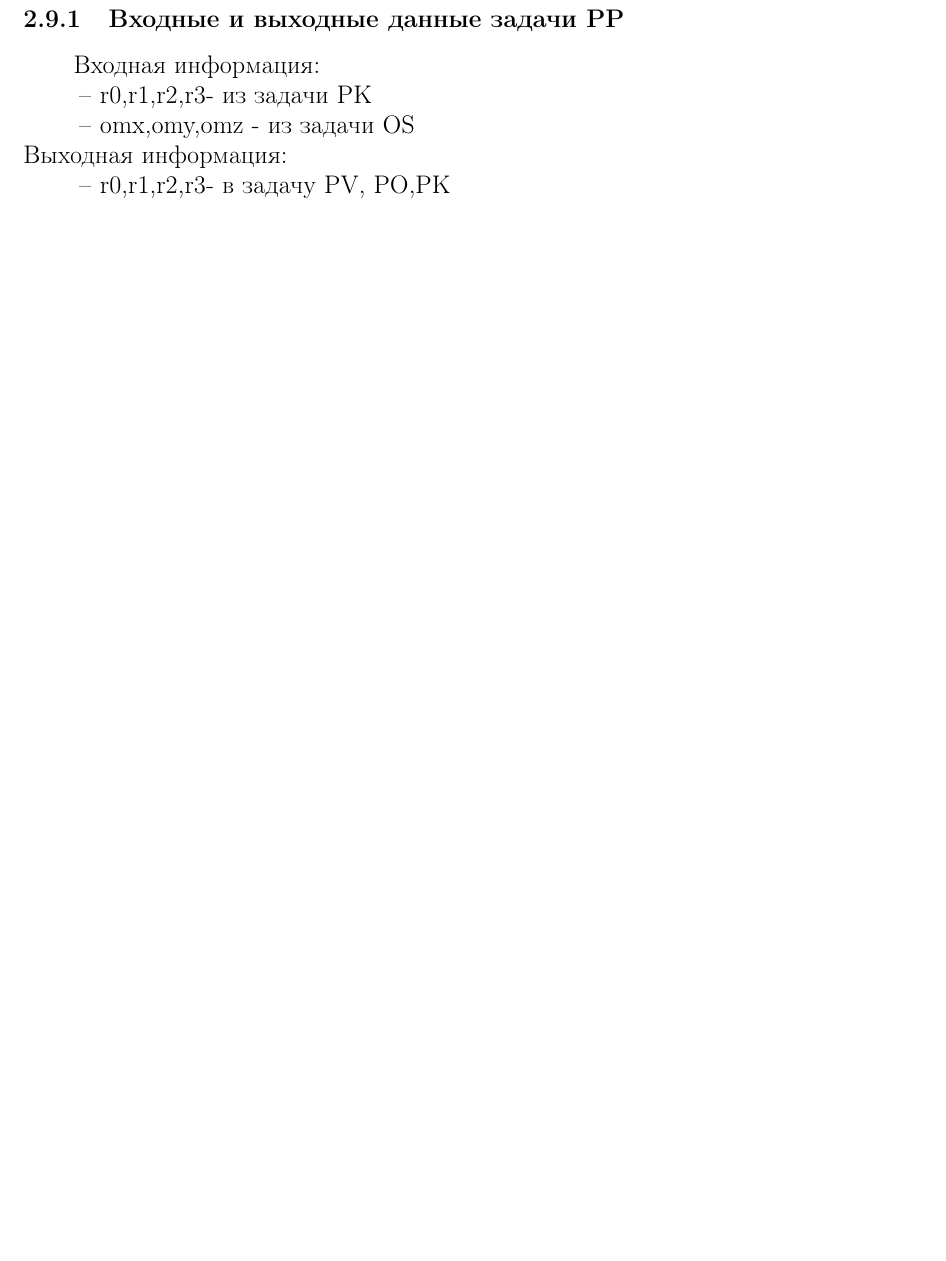
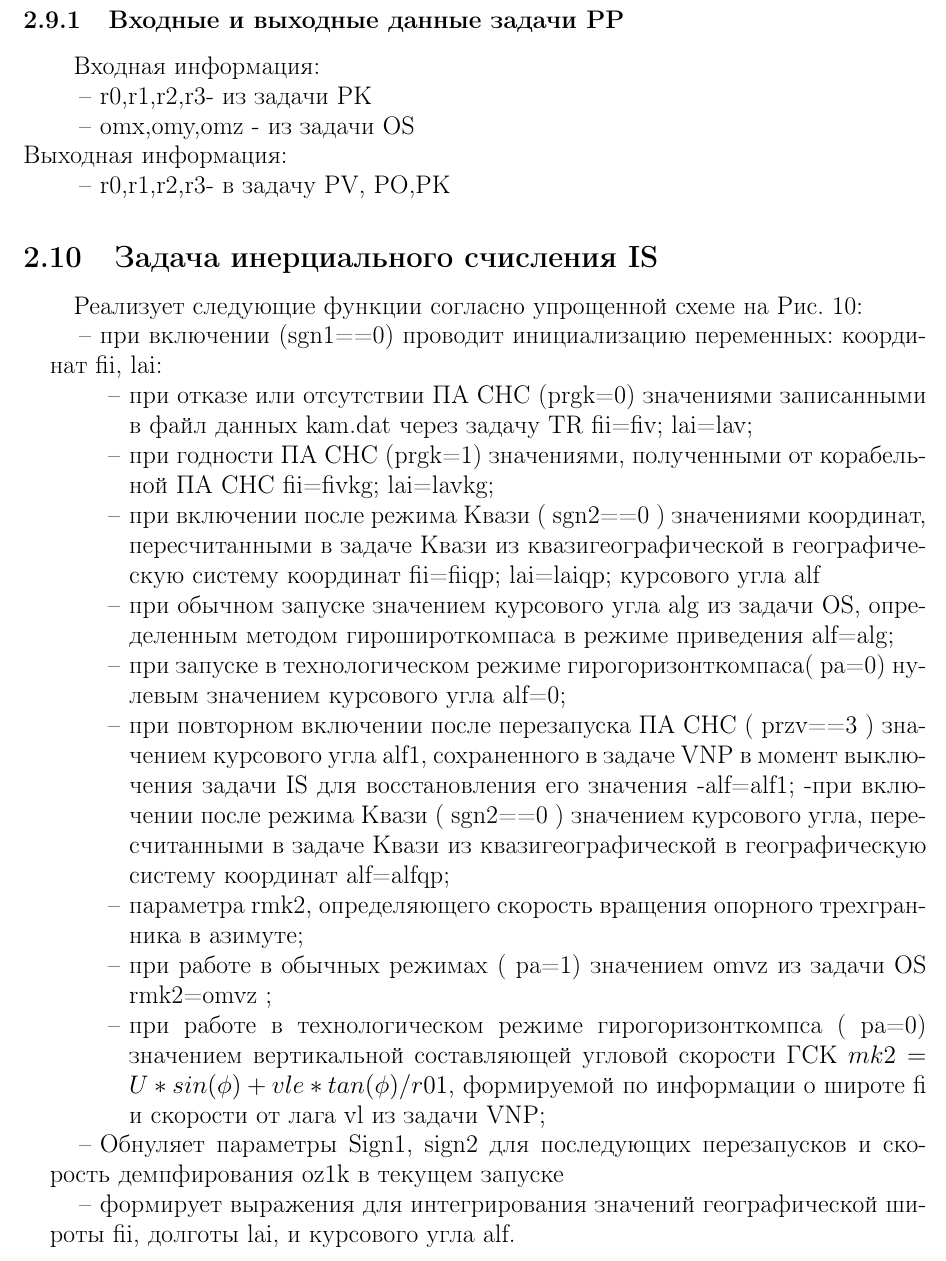
Before and after one commit to alkhrom/KAMA, a LaTeX document (ProgramDescripton/main.tex, which reads ProgramDescripton/logic.tex): part of page 24 of 26 before the commit and part of page 24 of 27 after it, cut so that both start at the same text, the shorter picture padded with empty space. Compiled offline with pdfLaTeX.

Commit message:
IS added

```diff
--- a/ProgramDescripton/logic.tex
+++ b/ProgramDescripton/logic.tex
@@ -237,3 +237,26 @@ RES1 = ElapsedTime(T);  \ время между текущим моментом
 \begin{itemize}
 \item r0,r1,r2,r3- в задачу PV, PO,PK
 \end{itemize}
+\subsection{Задача инерциального счисления IS}
+Реализует следующие функции согласно упрощенной схеме на Рис.~\ref{fig:IS}:
+\begin{itemize}
+    \item при включении (sgn1==0) проводит инициализацию переменных:  координат  fii,   lai:
+    \begin{itemize}
+        \item при отказе или отсутствии ПА СНС (prgk=0) значениями записанными в файл данных  kam.dat через задачу TR   fii=fiv;   lai=lav;
+        \item при годности ПА СНС (prgk=1) значениями,  полученными от корабельной ПА СНС    fii=fivkg; lai=lavkg;
+        \item при включении после режима Квази ( sgn2==0 ) значениями  координат,  пересчитанными в задаче Квази из квазигеографической в географическую систему координат fii=fiiqp;     lai=laiqp;
+курсового угла  alf
+        \item при  обычном запуске значением  курсового угла  alg  из задачи OS, определенным методом гирошироткомпаса  в режиме приведения   alf=alg;
+        \item при запуске в технологическом  режиме  гирогоризонткомпаса( pa=0)  нулевым значением  курсового угла  alf=0;
+        \item при  повторном включении после перезапуска ПА СНС ( przv==3 ) значением курсового угла  alf1,  сохраненного в задаче VNP
+        в момент выключения задачи  IS для восстановления его значения  -alf=alf1;
+        -при включении после режима Квази ( sgn2==0 ) значением  курсового угла,  пересчитанными в задаче Квази из квазигеографической
+        в географическую систему координат alf=alfqp;
+        \item параметра  rmk2,  определяющего скорость вращения опорного трехгранника в азимуте;
+        \item при работе в обычных режимах  ( pa=1) значением  omvz  из задачи  OS  rmk2=omvz ;
+        \item при работе в технологическом  режиме  гирогоризонткомпса  ( pa=0) значением  вертикальной составляющей
+        угловой скорости ГСК $mk2=U*sin(\phi)+vle*tan(\phi)/r01$, формируемой по информации о широте fi и скорости от лага vl из задачи VNP;
+    \end{itemize}
+    \item Обнуляет  параметры  Sign1, sign2  для последующих  перезапусков  и  скорость  демпфирования  oz1k  в текущем запуске
+    \item формирует выражения для  интегрирования значений географической широты  fii, долготы lai,  и курсового угла alf.
+\end{itemize}
```
Also changed, not shown: ProgramDescripton/main.pdf, ProgramDescripton/logic.tex (6 more changed lines), 8 other files.
